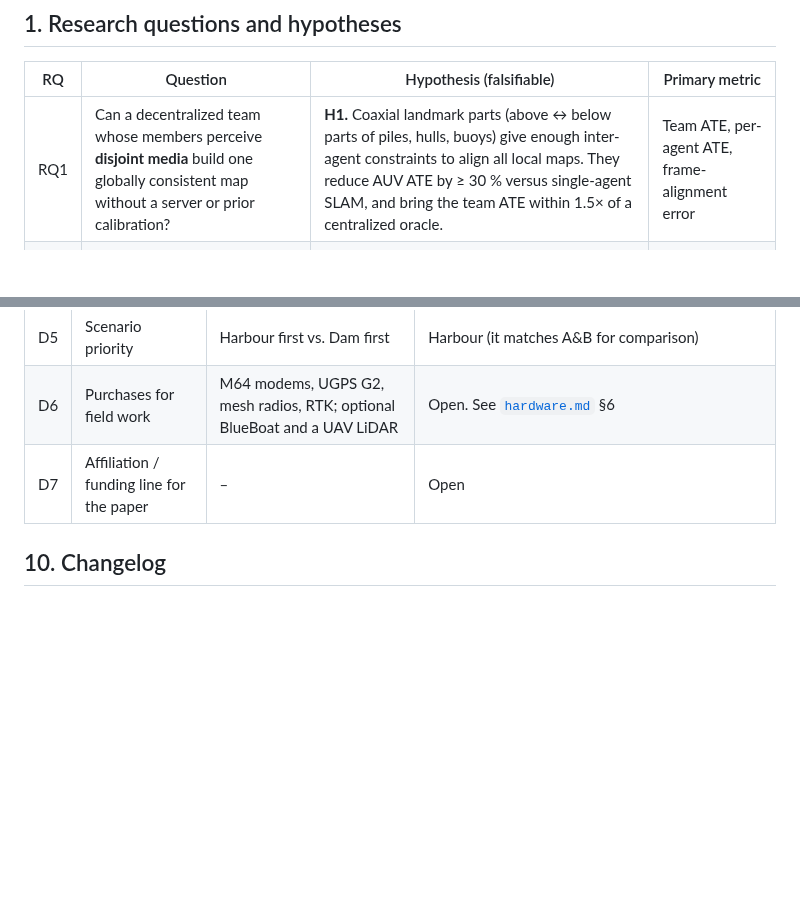
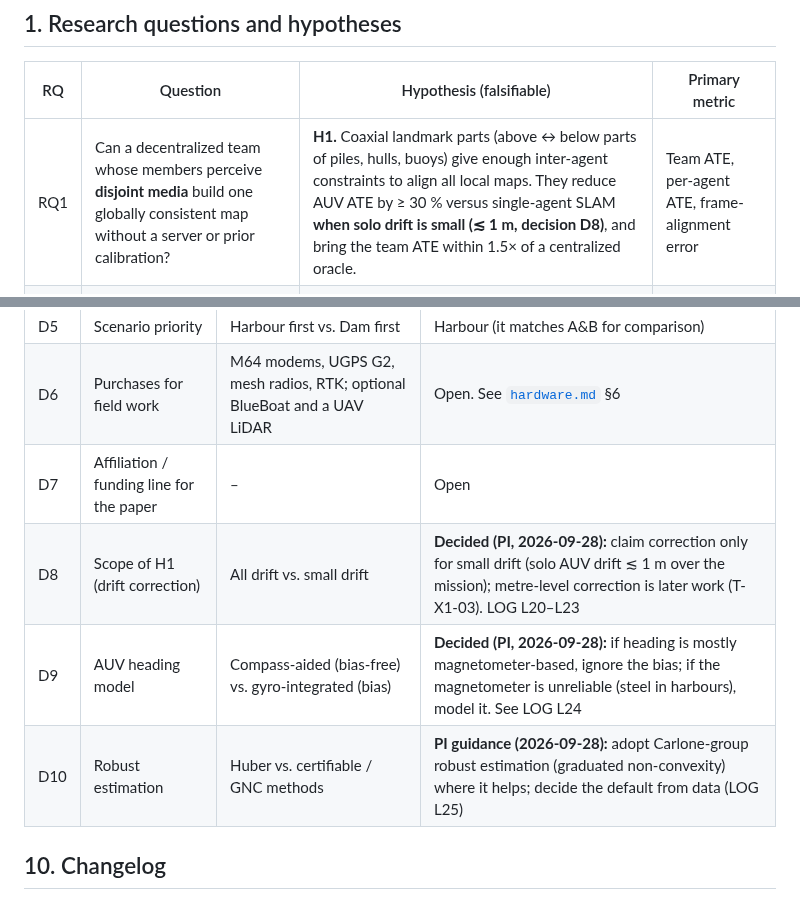
Before and after one commit to lesaf92/avatar_slam, a Markdown page: docs/PLAN.md, 2 parts joined by grey strips. Drawn GitHub-style; blank space fills up the shorter version.

Commit message:
docs: PI decisions D8-D10 (H1 scoped to small drift, heading, robust estimation)
H1 now claims drift correction only when solo drift is small; metre-level
correction becomes T-X1-03 (P2). D9 fixes the heading rule (compass-based:
ignore bias; unreliable magnetometer: model it). D10 records the
guidance to adopt graduated non-convexity where the data support it.

Task: T-X1-02

Co-Authored-By: Claude Opus 5.5 <noreply@anthropic.com>
Claude-Session: https://claude.ai/code/session_01GuNmutpTjadNzkg3PMgGVu

```diff
--- a/docs/PLAN.md
+++ b/docs/PLAN.md
@@ -55,7 +55,7 @@ underwater robot teams.*
 
 | RQ | Question | Hypothesis (falsifiable) | Primary metric |
 |---|---|---|---|
-| RQ1 | Can a decentralized team whose members perceive **disjoint media** build one globally consistent map without a server or prior calibration? | **H1.** Coaxial landmark parts (above ↔ below parts of piles, hulls, buoys) give enough inter-agent constraints to align all local maps. They reduce AUV ATE by ≥ 30 % versus single-agent SLAM, and bring the team ATE within 1.5× of a centralized oracle. | Team ATE, per-agent ATE, frame-alignment error |
+| RQ1 | Can a decentralized team whose members perceive **disjoint media** build one globally consistent map without a server or prior calibration? | **H1.** Coaxial landmark parts (above ↔ below parts of piles, hulls, buoys) give enough inter-agent constraints to align all local maps. They reduce AUV ATE by ≥ 30 % versus single-agent SLAM **when solo drift is small (≲ 1 m, decision D8)**, and bring the team ATE within 1.5× of a centralized oracle. | Team ATE, per-agent ATE, frame-alignment error |
 | RQ2 | How should map content be shared when link bandwidths differ by ≥ 10³× and connectivity is intermittent? | **H2.** A value-of-information-per-byte scheduler reaches ≥ 90 % of the full-communication accuracy while sending ≤ 20 % of the bytes of FIFO/greedy sharing. On acoustic links it beats FIFO at equal bytes. | ATE vs. bytes curves (per link type) |
 | RQ3 | Does a decentralized, modality-aware neural layer improve the map beyond the object level without breaking consistency? | **H3.** Per-agent Gaussian submaps anchored to backbone keyframes and fused through backbone frames give better geometry (Chamfer, depth L1) than any single-agent map, at a bounded RF cost. | Chamfer / PSNR / depth-L1 vs. bytes |
 
@@ -302,6 +302,9 @@ same files: S2, X2, C2, C3, B2, R1, P2.
 | D5 | Scenario priority | Harbour first vs. Dam first | Harbour (it matches A&B for comparison) |
 | D6 | Purchases for field work | M64 modems, UGPS G2, mesh radios, RTK; optional BlueBoat and a UAV LiDAR | Open. See [`hardware.md`](hardware.md) §6 |
 | D7 | Affiliation / funding line for the paper | – | Open |
+| D8 | Scope of H1 (drift correction) | All drift vs. small drift | **Decided (PI, 2026-09-28):** claim correction only for small drift (solo AUV drift ≲ 1 m over the mission); metre-level correction is later work (T-X1-03). LOG L20–L23 |
+| D9 | AUV heading model | Compass-aided (bias-free) vs. gyro-integrated (bias) | **Decided (PI, 2026-09-28):** if heading is mostly magnetometer-based, ignore the bias; if the magnetometer is unreliable (steel in harbours), model it. See LOG L24 |
+| D10 | Robust estimation | Huber vs. certifiable / GNC methods | **PI guidance (2026-09-28):** adopt Carlone-group robust estimation (graduated non-convexity) where it helps; decide the default from data (LOG L25) |
 
 ## 10. Changelog
 
```
Also changed, not shown: docs/TASKS.md (+2 -1 lines).
